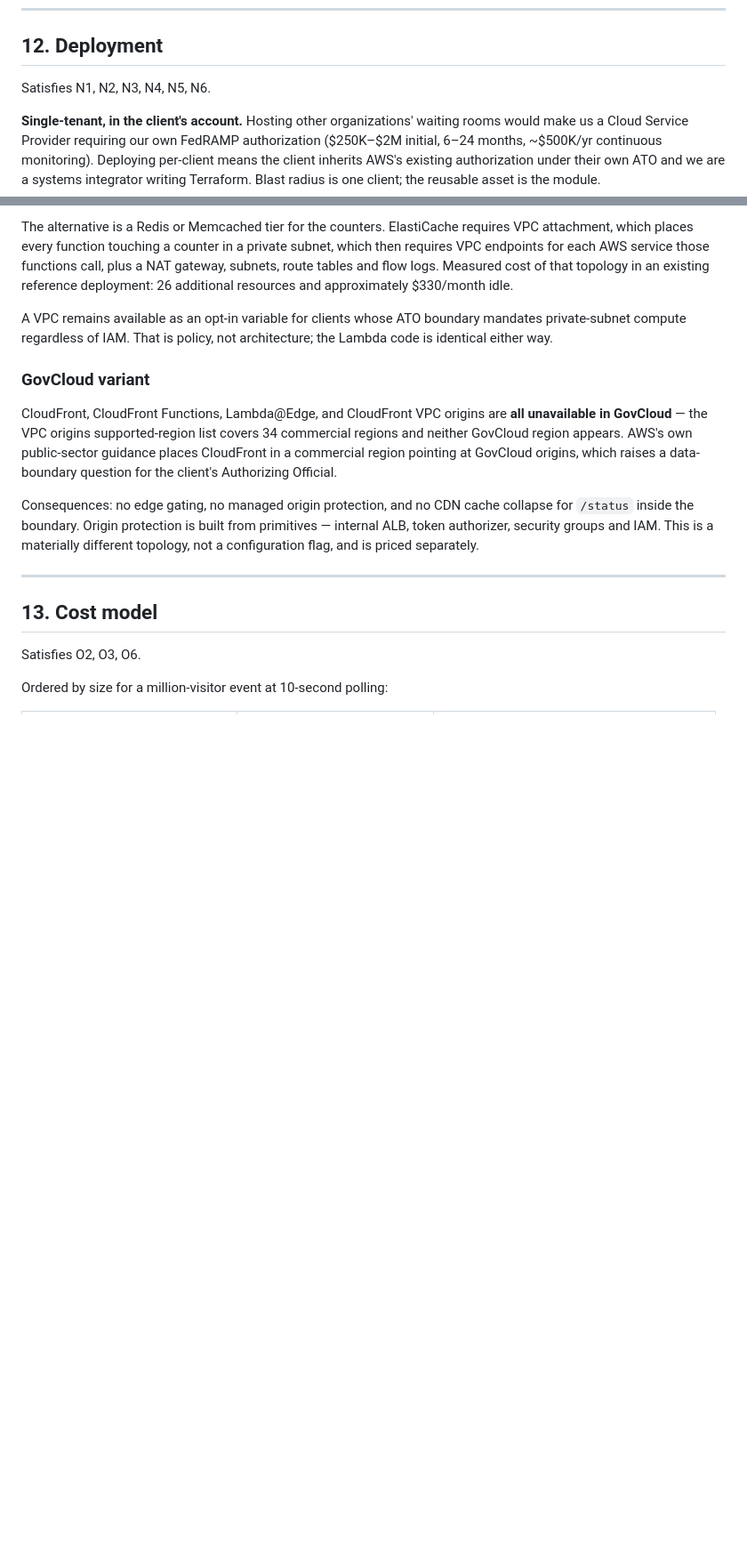
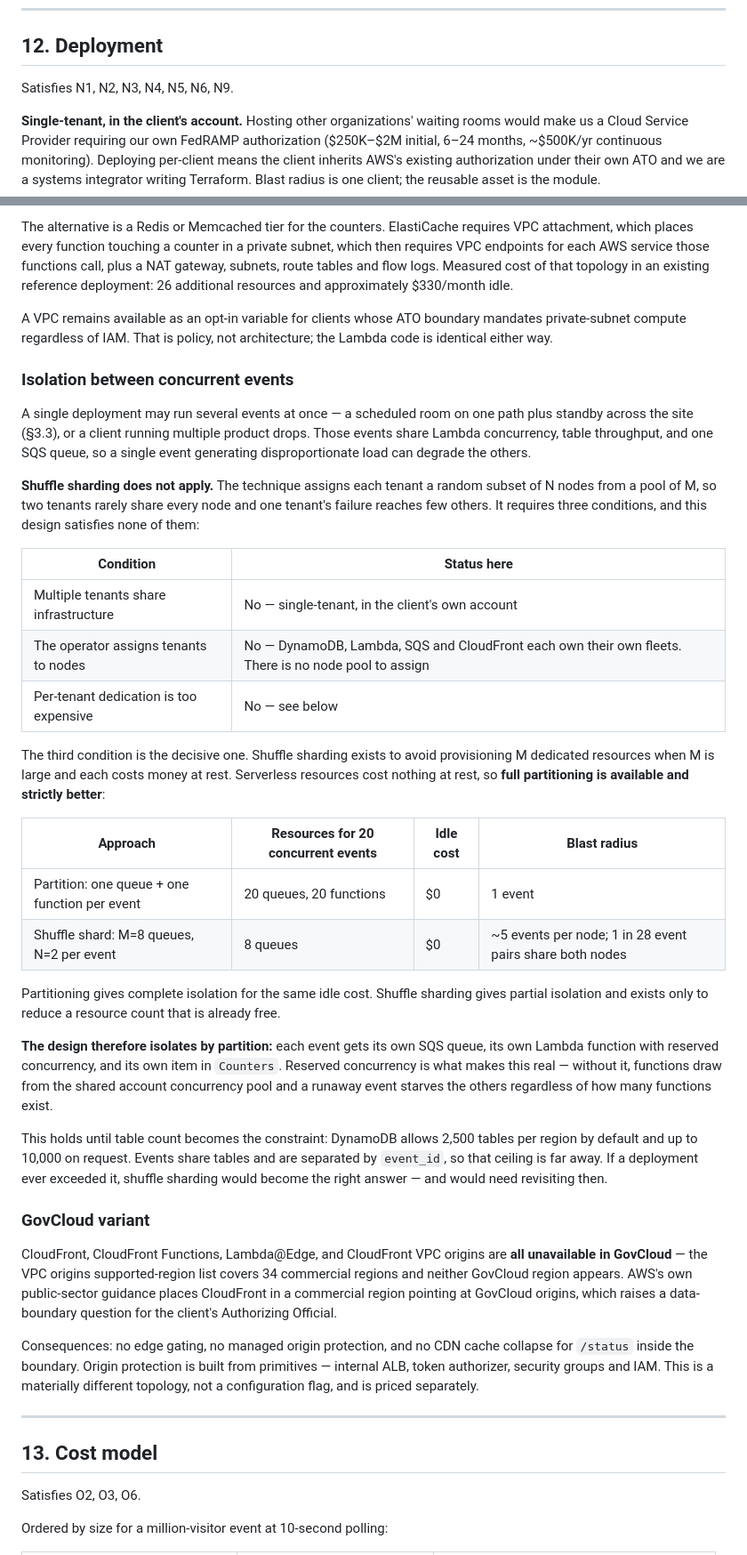
Before and after one commit to smoketurner/virtual-waiting-room, a Markdown page: docs/DESIGN.md, 2 parts joined by grey strips. Shown at 89% size. GitHub-like rendering; blank space fills up the shorter version.

Commit message:
Evaluate shuffle sharding: does not apply; isolate by partition instead
Shuffle sharding requires three conditions and this design satisfies none:
multiple tenants sharing infrastructure (we are single-tenant per client
account), operator control of node assignment (DynamoDB, Lambda, SQS and
CloudFront each own their fleets — there is no pool to assign), and
per-tenant dedication being too expensive.

The third is decisive. Shuffle sharding exists to avoid provisioning M
dedicated resources when each costs money at rest. Serverless resources cost
nothing at rest, so full partitioning is available and strictly better:

  20 concurrent events, one queue + one function each:
    20 queues, 20 functions, /usr/bin/bash idle, blast radius 1 event
  20 concurrent events, shuffle sharded M=8 N=2:
    8 queues, /usr/bin/bash idle, ~5 events per node, 1 in 28 pairs share both nodes

Partitioning gives complete isolation for the same idle cost. Added N9
requiring that one event driven to its ceiling not affect another in the same
deployment, with reserved concurrency per function as the mechanism — without
it, functions draw from the shared account pool and partitioning is cosmetic.

The question also exposed a terminology collision. Section 6.5 said 'sharding'
for the arrival counter, which is WRITE sharding: spreading writes across N
keys to escape the 1,000 WCU/s single-item limit, a throughput technique.
Shuffle sharding is an isolation technique. Both are now named explicitly and
cross-referenced so the two are not conflated.

Recorded the crossover: partitioning holds until DynamoDB's 2,500 tables per
region (10,000 on request) becomes the constraint. Events share tables and are
separated by event_id, so that is far away — but if a deployment ever exceeded
it, shuffle sharding becomes the right answer and this decision needs revisiting.

Also fixed the GovCloud heading, which a patch consumed for the second time,
and added a heading-uniqueness check to the consistency gate to catch it.

```diff
--- a/docs/DESIGN.md
+++ b/docs/DESIGN.md
@@ -826,7 +833,7 @@ into a visible outage.
 
 ## 12. Deployment
 
-Satisfies N1, N2, N3, N4, N5, N6.
+Satisfies N1, N2, N3, N4, N5, N6, N9.
 
 **Single-tenant, in the client's account.** Hosting other organizations' waiting rooms
 would make us a Cloud Service Provider requiring our own FedRAMP authorization
@@ -852,6 +859,46 @@ deployment: 26 additional resources and approximately $330/month idle.
 A VPC remains available as an opt-in variable for clients whose ATO boundary mandates
 private-subnet compute regardless of IAM. That is policy, not architecture; the Lambda code
 is identical either way.
+
+### Isolation between concurrent events
+
+A single deployment may run several events at once — a scheduled room on one path plus
+standby across the site (§3.3), or a client running multiple product drops. Those events
+share Lambda concurrency, table throughput, and one SQS queue, so a single event generating
+disproportionate load can degrade the others.
+
+**Shuffle sharding does not apply.** The technique assigns each tenant a random subset of N
+nodes from a pool of M, so two tenants rarely share every node and one tenant's failure
+reaches few others. It requires three conditions, and this design satisfies none of them:
+
+| Condition | Status here |
+|---|---|
+| Multiple tenants share infrastructure | No — single-tenant, in the client's own account |
+| The operator assigns tenants to nodes | No — DynamoDB, Lambda, SQS and CloudFront each own their own fleets. There is no node pool to assign |
+| Per-tenant dedication is too expensive | No — see below |
+
+The third condition is the decisive one. Shuffle sharding exists to avoid provisioning M
+dedicated resources when M is large and each costs money at rest. Serverless resources cost
+nothing at rest, so **full partitioning is available and strictly better**:
+
+| Approach | Resources for 20 concurrent events | Idle cost | Blast radius |
+|---|---|---|---|
+| Partition: one queue + one function per event | 20 queues, 20 functions | $0 | 1 event |
+| Shuffle shard: M=8 queues, N=2 per event | 8 queues | $0 | ~5 events per node; 1 in 28 event pairs share both nodes |
+
+Partitioning gives complete isolation for the same idle cost. Shuffle sharding gives partial
+isolation and exists only to reduce a resource count that is already free.
+
+**The design therefore isolates by partition:** each event gets its own SQS queue, its own
+Lambda function with reserved concurrency, and its own item in `Counters`. Reserved
+concurrency is what makes this real — without it, functions draw from the shared account
+concurrency pool and a runaway event starves the others regardless of how many functions
+exist.
+
+This holds until table count becomes the constraint: DynamoDB allows 2,500 tables per region
+by default and up to 10,000 on request. Events share tables and are separated by
+`event_id`, so that ceiling is far away. If a deployment ever exceeded it, shuffle sharding
+would become the right answer — and would need revisiting then.
 
 ### GovCloud variant
 
```
Also changed, not shown: other parts of docs/DESIGN.md (+10 -1 lines), docs/PLAN.md (+6 -0 lines), docs/REQUIREMENTS.md (+1 -0 lines).
